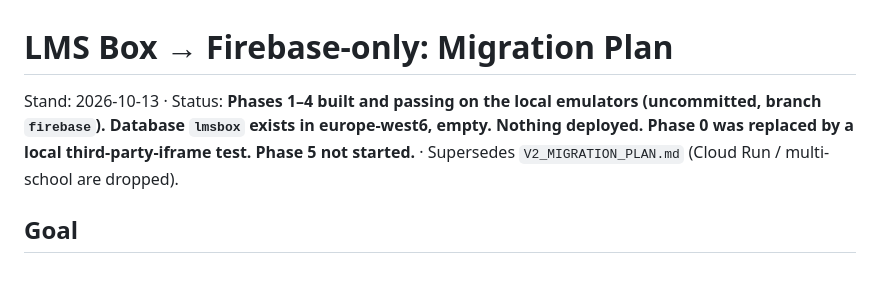
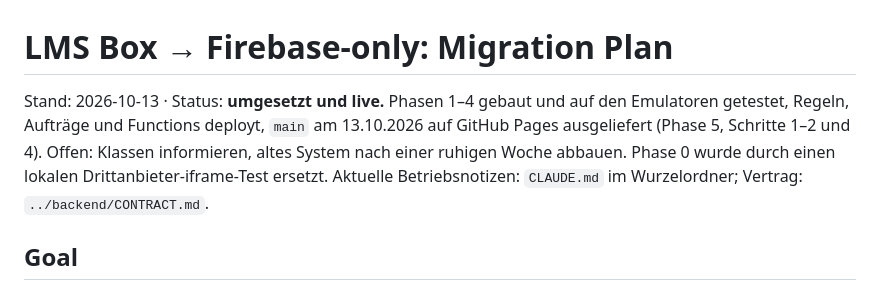
Before and after one commit to allgemeinbildung/lms_box, a Markdown page: docs/FIREBASE_MIGRATION_PLAN.md, the part around the change. Rendered like a GitHub page.

```diff
--- a/docs/FIREBASE_MIGRATION_PLAN.md
+++ b/docs/FIREBASE_MIGRATION_PLAN.md
@@ -1,6 +1,6 @@
 # LMS Box → Firebase-only: Migration Plan
 
-Stand: 2026-10-13 · Status: **Phases 1–4 built and passing on the local emulators (uncommitted, branch `firebase`). Database `lmsbox` exists in europe-west6, empty. Nothing deployed. Phase 0 was replaced by a local third-party-iframe test. Phase 5 not started.** · Supersedes `V2_MIGRATION_PLAN.md` (Cloud Run / multi-school are dropped).
+Stand: 2026-10-13 · Status: **umgesetzt und live.** Phasen 1–4 gebaut und auf den Emulatoren getestet, Regeln, Aufträge und Functions deployt, `main` am 13.10.2026 auf GitHub Pages ausgeliefert (Phase 5, Schritte 1–2 und 4). Offen: Klassen informieren, altes System nach einer ruhigen Woche abbauen. Phase 0 wurde durch einen lokalen Drittanbieter-iframe-Test ersetzt. Aktuelle Betriebsnotizen: `CLAUDE.md` im Wurzelordner; Vertrag: `../backend/CONTRACT.md`.
 
 ## Goal
 
```
Also changed, not shown: docs/ARCHITECTURE.md (+3 -0 lines), docs/V2_MIGRATION_PLAN.md (+3 -0 lines).
